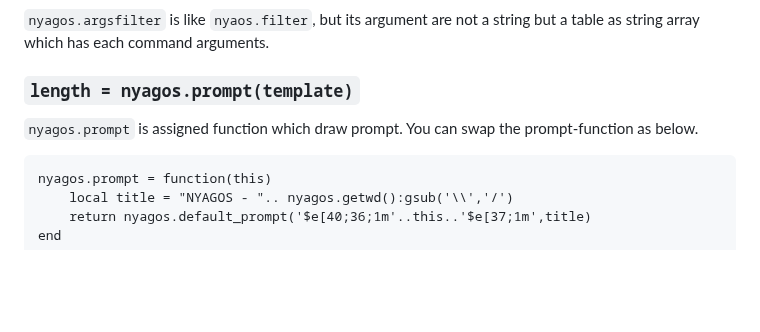
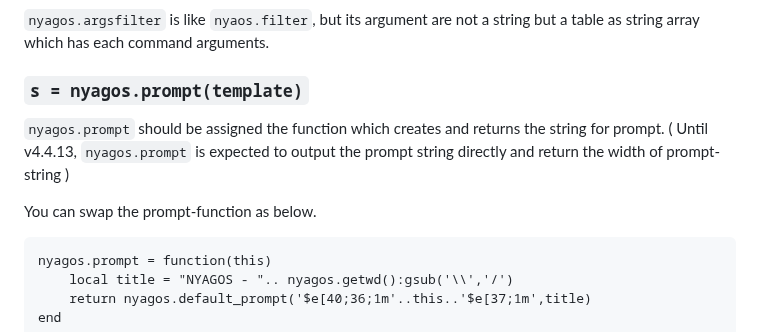
Before and after one commit to nyaosorg/nyagos, a Markdown page: docs/07-LuaFunctions_en.md, the part around the change. GitHub-like rendering; blank space fills up the shorter version.

Commit message:
docs/07-LuaFunctions_*.md: modify for 3e4a724843d72abf3ef6772a8c9cfd68be6e27cf

```diff
--- a/docs/07-LuaFunctions_en.md
+++ b/docs/07-LuaFunctions_en.md
@@ -217,9 +217,13 @@ If it returns string, NYAGOS.exe replace the command-line-string it.
 not a string but a table as string array which has each command
 arguments.
 
-### `length = nyagos.prompt(template)`
+### `s = nyagos.prompt(template)`
 
-`nyagos.prompt` is assigned function which draw prompt.
+`nyagos.prompt` should be assigned the function which creates and
+returns the string for prompt.
+( Until v4.4.13, `nyagos.prompt` is expected to output the prompt string
+  directly and return the width of prompt-string )
+
 You can swap the prompt-function as below.
 
     nyagos.prompt = function(this)
```
Also changed, not shown: docs/07-LuaFunctions_ja.md (+5 -3 lines).
